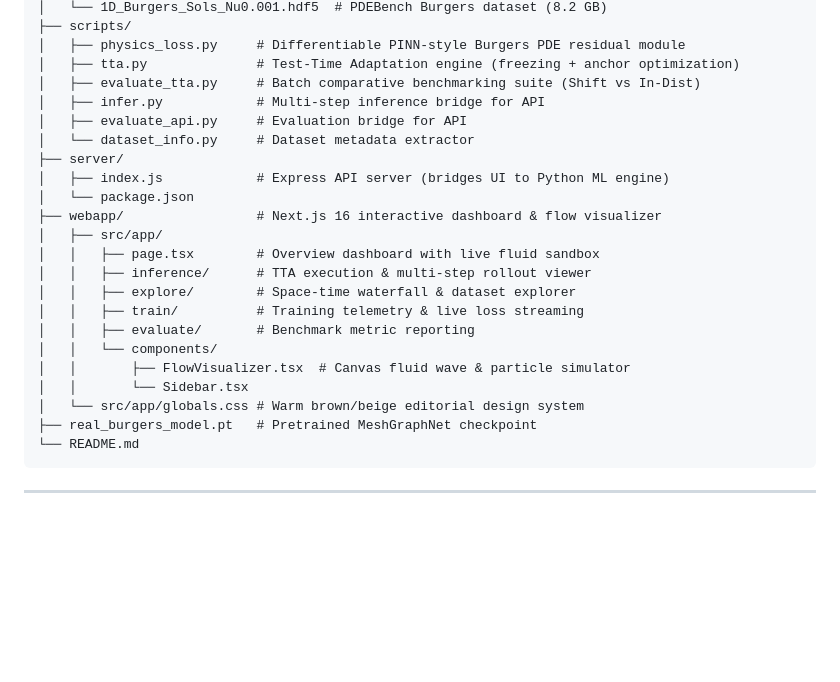
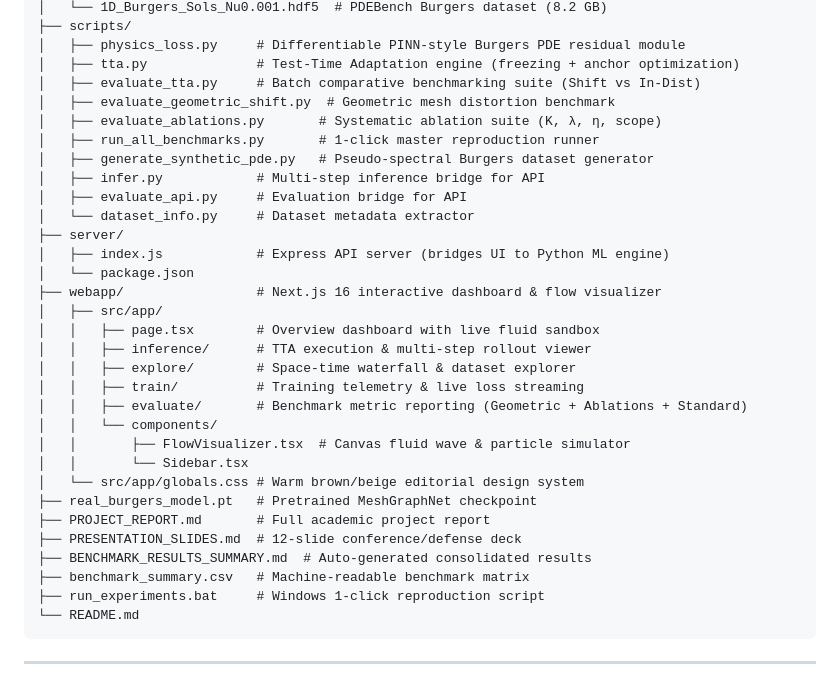
Before and after one commit to nehasaravanan128/Physics-Residual-TTA-for-GNN-PDE-Surrogates, a Markdown page: README.md, the part around the change. Rendered like a GitHub page; blank space fills up the shorter version.

Commit message:
Update README with complete repository structure and new deliverables

````diff
--- a/README.md
+++ b/README.md
@@ -31,6 +31,10 @@ aiml project/
 │   ├── physics_loss.py     # Differentiable PINN-style Burgers PDE residual module
 │   ├── tta.py              # Test-Time Adaptation engine (freezing + anchor optimization)
 │   ├── evaluate_tta.py     # Batch comparative benchmarking suite (Shift vs In-Dist)
+│   ├── evaluate_geometric_shift.py  # Geometric mesh distortion benchmark
+│   ├── evaluate_ablations.py       # Systematic ablation suite (K, λ, η, scope)
+│   ├── run_all_benchmarks.py       # 1-click master reproduction runner
+│   ├── generate_synthetic_pde.py   # Pseudo-spectral Burgers dataset generator
 │   ├── infer.py            # Multi-step inference bridge for API
 │   ├── evaluate_api.py     # Evaluation bridge for API
 │   └── dataset_info.py     # Dataset metadata extractor
@@ -43,12 +47,17 @@ aiml project/
 │   │   ├── inference/      # TTA execution & multi-step rollout viewer
 │   │   ├── explore/        # Space-time waterfall & dataset explorer
 │   │   ├── train/          # Training telemetry & live loss streaming
-│   │   ├── evaluate/       # Benchmark metric reporting
+│   │   ├── evaluate/       # Benchmark metric reporting (Geometric + Ablations + Standard)
 │   │   └── components/
 │   │       ├── FlowVisualizer.tsx  # Canvas fluid wave & particle simulator
 │   │       └── Sidebar.tsx
 │   └── src/app/globals.css # Warm brown/beige editorial design system
 ├── real_burgers_model.pt   # Pretrained MeshGraphNet checkpoint
+├── PROJECT_REPORT.md       # Full academic project report
+├── PRESENTATION_SLIDES.md  # 12-slide conference/defense deck
+├── BENCHMARK_RESULTS_SUMMARY.md  # Auto-generated consolidated results
+├── benchmark_summary.csv   # Machine-readable benchmark matrix
+├── run_experiments.bat     # Windows 1-click reproduction script
 └── README.md
 ```
 
````
